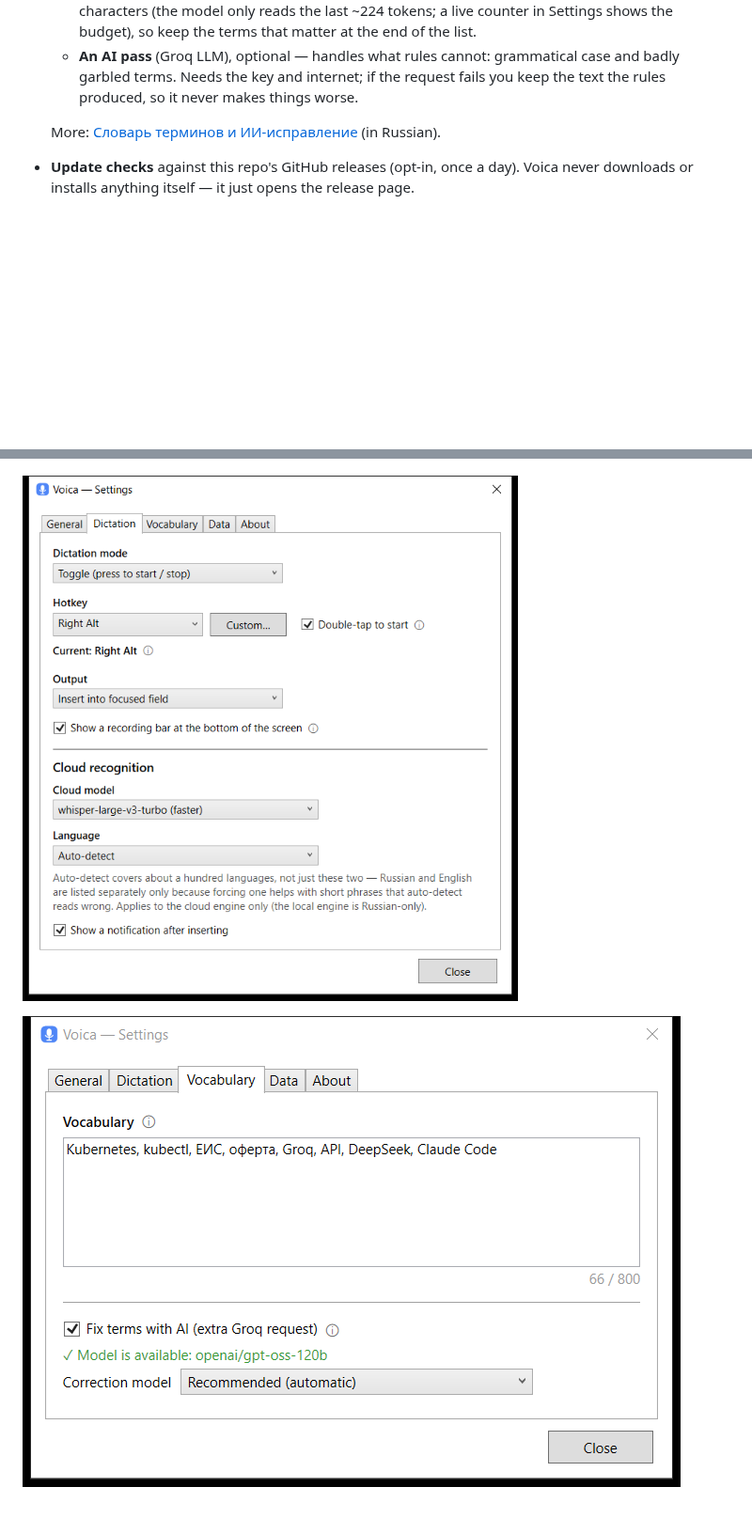
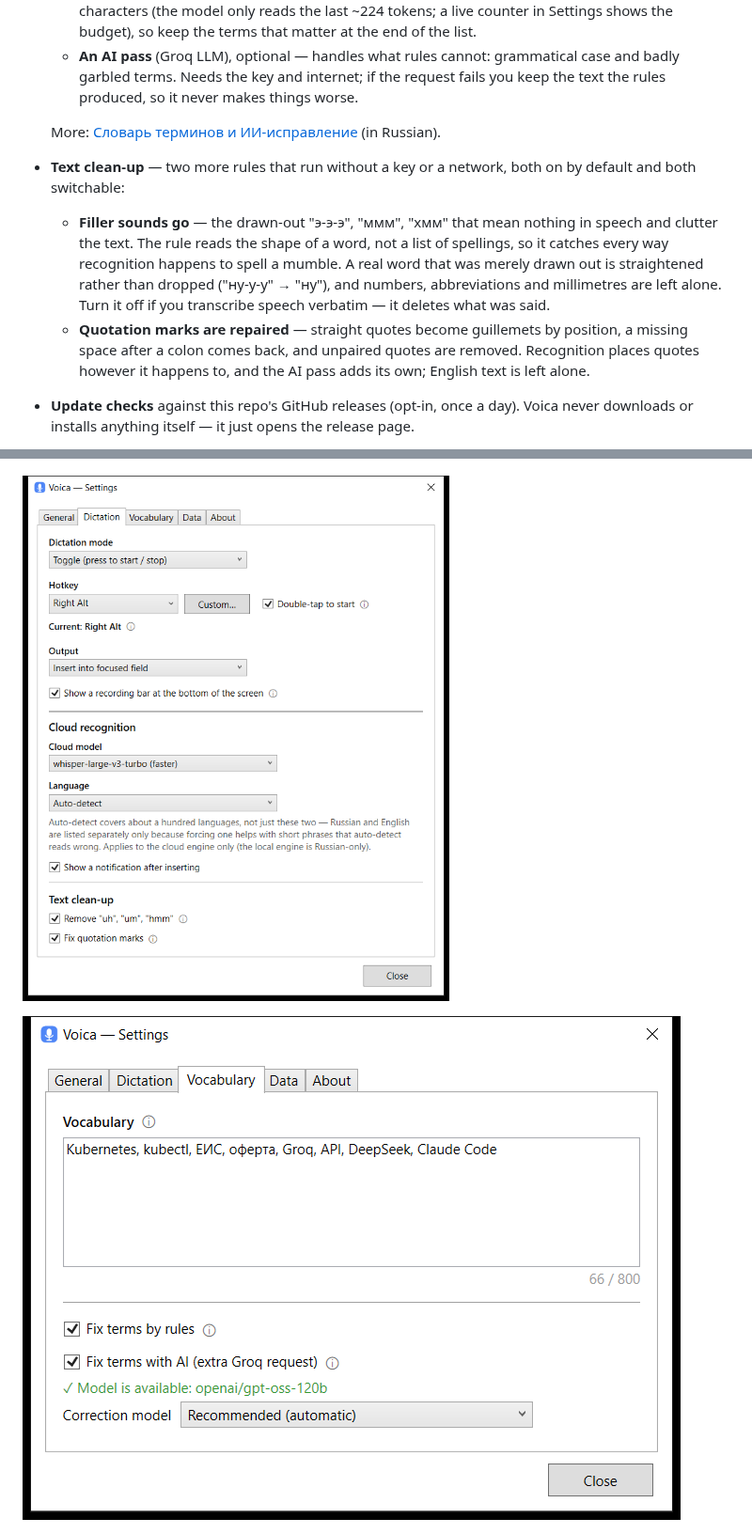
Before and after one commit to Inhum/voica-win, a Markdown page: README.md, 2 parts joined by grey strips. Shown at 94% size. GitHub-like rendering; pictures changed too: docs/settings-dictation.png, docs/settings-vocabulary.png; blank space fills up the shorter version.

```diff
--- a/README.md
+++ b/README.md
@@ -70,6 +70,16 @@ back the work on [Boosty](https://boosty.to/voica): the road to 1.0 for both the
     produced, so it never makes things worse.
 
   More: [Словарь терминов и ИИ-исправление](docs/terms-ai.ru.md) (in Russian).
+- **Text clean-up** — two more rules that run without a key or a network, both on by default and
+  both switchable:
+  - **Filler sounds go** — the drawn-out "э-э-э", "ммм", "хмм" that mean nothing in speech and
+    clutter the text. The rule reads the shape of a word, not a list of spellings, so it catches
+    every way recognition happens to spell a mumble. A real word that was merely drawn out is
+    straightened rather than dropped ("ну-у-у" → "ну"), and numbers, abbreviations and millimetres
+    are left alone. Turn it off if you transcribe speech verbatim — it deletes what was said.
+  - **Quotation marks are repaired** — straight quotes become guillemets by position, a missing
+    space after a colon comes back, and unpaired quotes are removed. Recognition places quotes
+    however it happens to, and the AI pass adds its own; English text is left alone.
 - **Update checks** against this repo's GitHub releases (opt‑in, once a day). Voica never downloads
   or installs anything itself — it just opens the release page.
 - **Privacy** — no backend, no telemetry. Network is used only for Groq (cloud transcription /
```
Also changed, not shown: other parts of README.md (+3 -0 lines), README.ru.md (+10 -0 lines).
